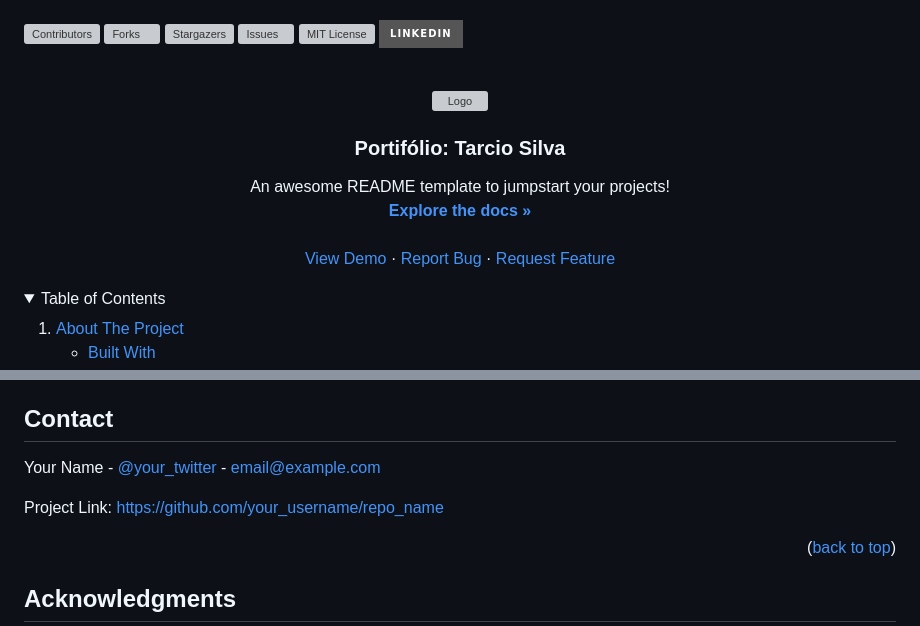
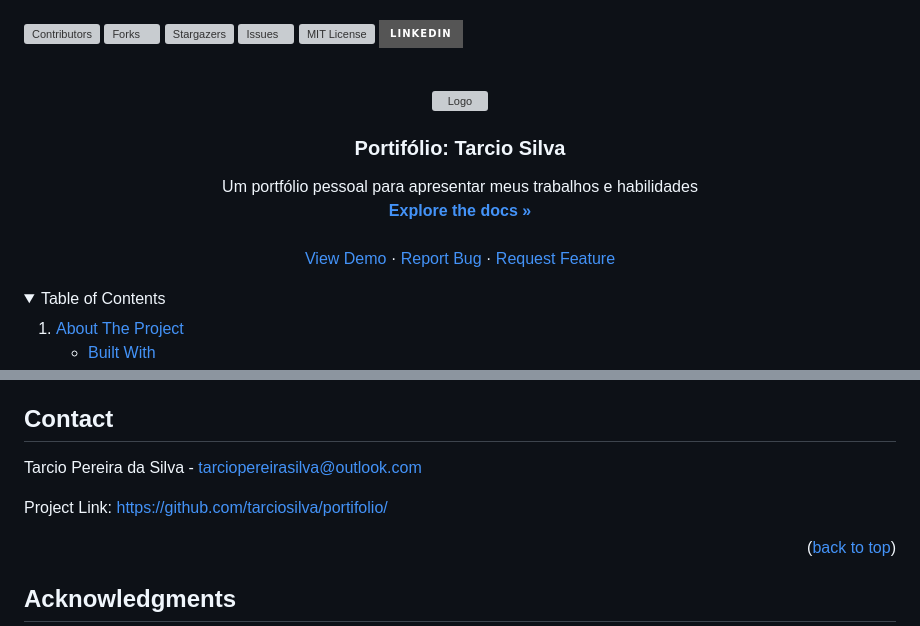
Before and after one commit to tarciosilva/portifolio, a Markdown page: README.md, 2 parts joined by grey strips. Drawn GitHub-style; folded sections open; badges without logos; grey boxes are pictures that could not be loaded.

```diff
--- a/README.md
+++ b/README.md
@@ -37,5 +37,5 @@
   <h3 align="center">Portifólio: Tarcio Silva</h3>
 
   <p align="center">
-    An awesome README template to jumpstart your projects!
+    Um portfólio pessoal para apresentar meus trabalhos e habilidades
     <br />
@@ -211,9 +211,9 @@ Distributed under the MIT License. See `LICENSE.txt` for more information.
 <!-- CONTACT -->
 ## Contact
 
-Your Name - [@your_twitter](https://twitter.com/your_username) - email@example.com
+Tarcio Pereira da Silva - tarciopereirasilva@outlook.com
 
-Project Link: [https://github.com/your_username/repo_name](https://github.com/your_username/repo_name)
+Project Link: [https://github.com/tarciosilva/portifolio/](https://github.com/tarciosilva/portifolio/)
 
 <p align="right">(<a href="#readme-top">back to top</a>)</p>
 
```
Also changed, not shown: other parts of README.md (+6 -6 lines).
